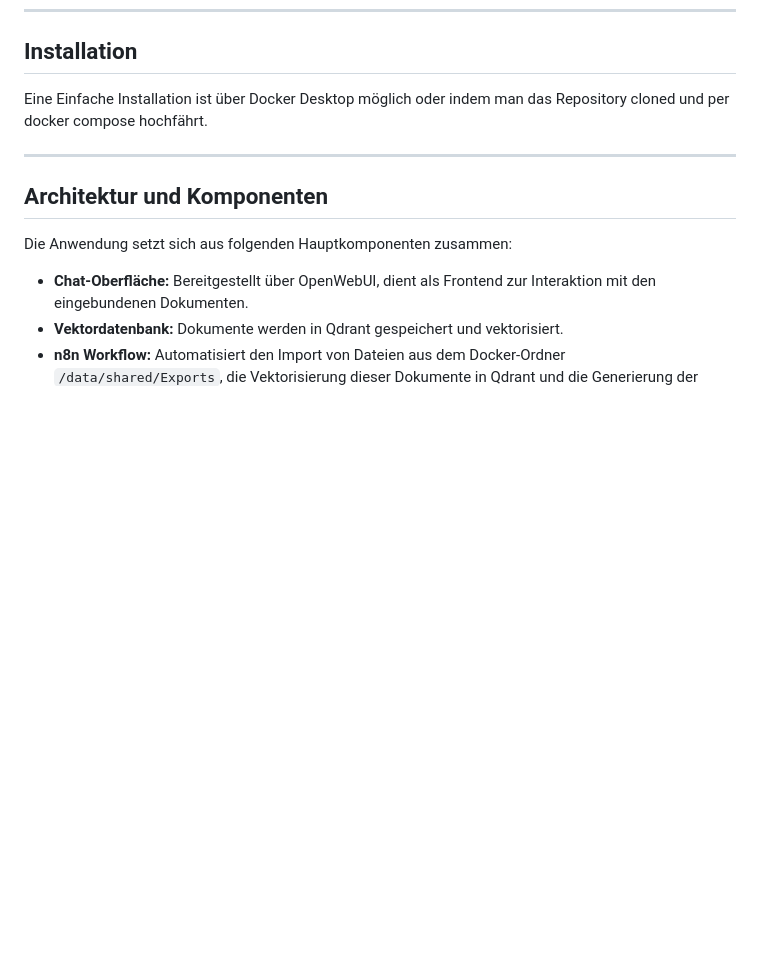
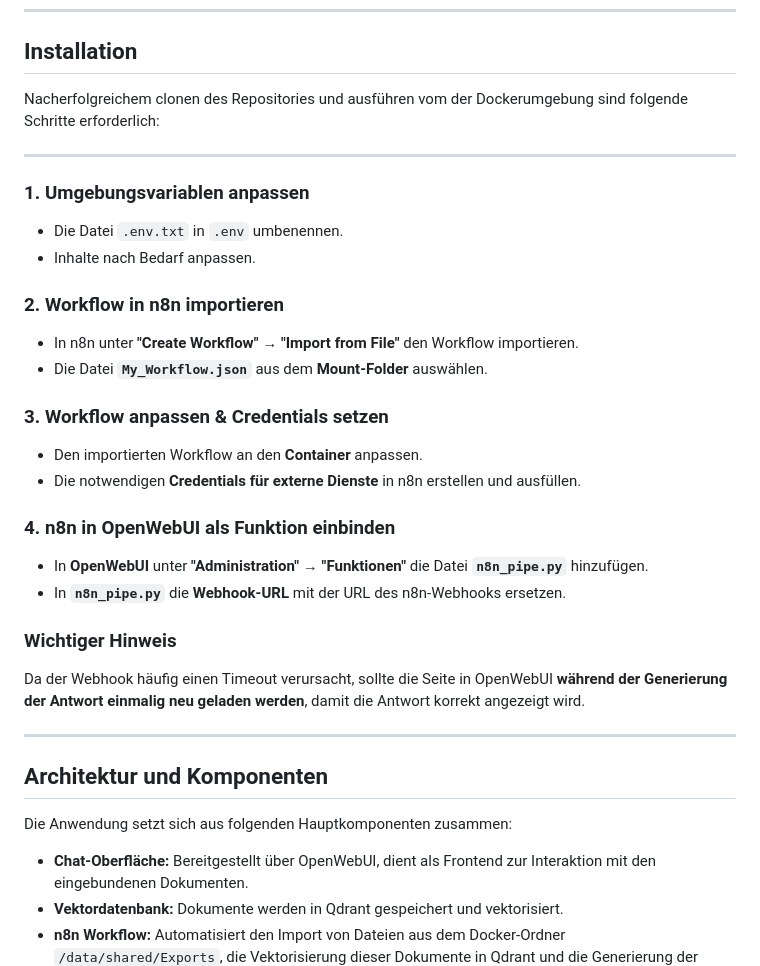
Before and after one commit to RetroArtur/KMS, a Markdown page: README.md, the part around the change. Rendered like a GitHub page; blank space fills up the shorter version.

```diff
--- a/README.md
+++ b/README.md
@@ -8,7 +8,27 @@ Die Anwendung ermöglicht es, Dokumente (PDF, MD) zentral zu verwalten und in ei
 ---
 ## Installation
 
-Eine Einfache Installation ist über Docker Desktop möglich oder indem man das Repository cloned und per docker compose hochfährt.
+Nacherfolgreichem clonen des Repositories und ausführen vom der Dockerumgebung sind folgende Schritte erforderlich:
+
+---
+### 1. Umgebungsvariablen anpassen
+- Die Datei `.env.txt` in `.env` umbenennen.
+- Inhalte nach Bedarf anpassen.
+
+### 2. Workflow in n8n importieren
+- In n8n unter **"Create Workflow" → "Import from File"** den Workflow importieren.
+- Die Datei **`My_Workflow.json`** aus dem **Mount-Folder** auswählen.
+
+### 3. Workflow anpassen & Credentials setzen
+- Den importierten Workflow an den **Container** anpassen.
+- Die notwendigen **Credentials für externe Dienste** in n8n erstellen und ausfüllen.
+
+### 4. n8n in OpenWebUI als Funktion einbinden
+- In **OpenWebUI** unter **"Administration" → "Funktionen"** die Datei **`n8n_pipe.py`** hinzufügen.
+- In **`n8n_pipe.py`** die **Webhook-URL** mit der URL des n8n-Webhooks ersetzen.
+
+### Wichtiger Hinweis
+Da der Webhook häufig einen Timeout verursacht, sollte die Seite in OpenWebUI **während der Generierung der Antwort einmalig neu geladen werden**, damit die Antwort korrekt angezeigt wird.
 
 ---
 ## Architektur und Komponenten
```
